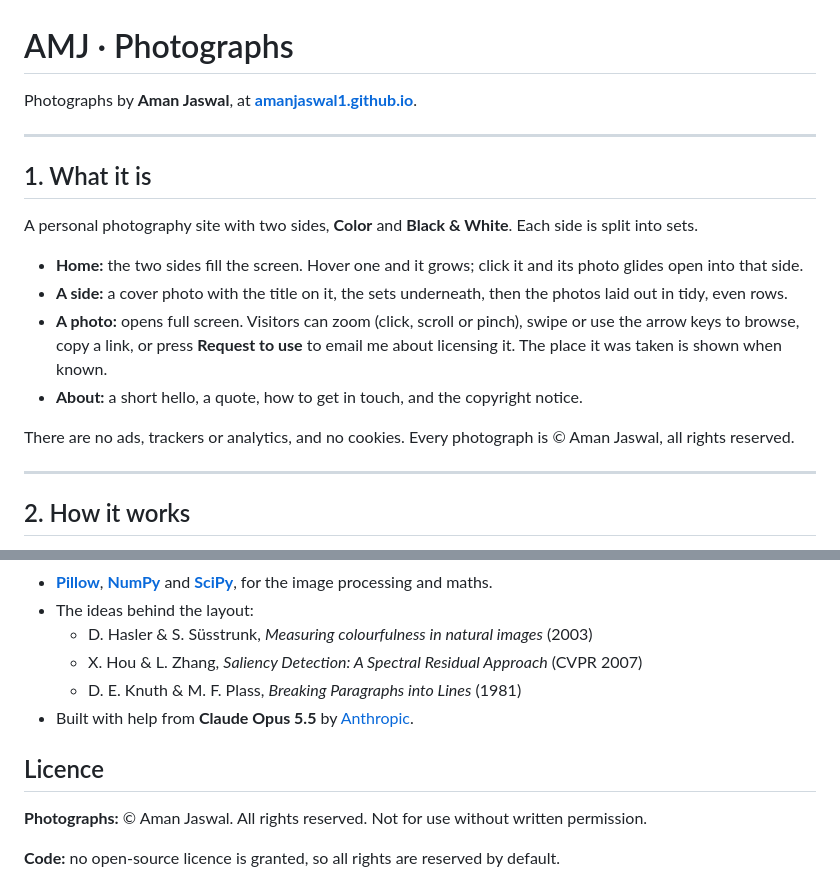
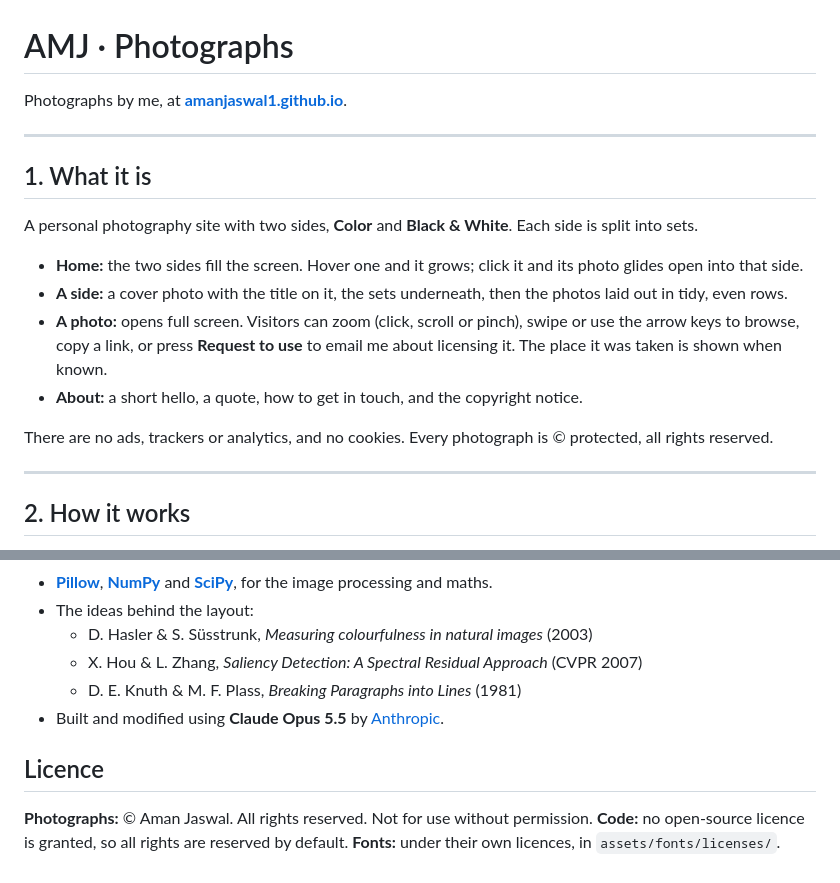
Before and after one commit to amanjaswal1/amanjaswal1.github.io, a Markdown page: README.md, 2 parts joined by grey strips. GitHub-like rendering.

```diff
--- a/README.md
+++ b/README.md
@@ -1,6 +1,6 @@
 # AMJ · Photographs
 
-Photographs by **Aman Jaswal**, at **[amanjaswal1.github.io](https://amanjaswal1.github.io)**.
+Photographs by me, at **[amanjaswal1.github.io](https://amanjaswal1.github.io)**.
 
 ---
 
@@ -13,7 +13,7 @@ A personal photography site with two sides, **Color** and **Black & White**. Eac
 - **A photo:** opens full screen. Visitors can zoom (click, scroll or pinch), swipe or use the arrow keys to browse, copy a link, or press **Request to use** to email me about licensing it. The place it was taken is shown when known.
 - **About:** a short hello, a quote, how to get in touch, and the copyright notice.
 
-There are no ads, trackers or analytics, and no cookies. Every photograph is © Aman Jaswal, all rights reserved.
+There are no ads, trackers or analytics, and no cookies. Every photograph is © protected, all rights reserved.
 
 ---
 
@@ -64,12 +64,10 @@ There are no ads, trackers or analytics, and no cookies. Every photograph is ©
   - D. Hasler & S. Süsstrunk, *Measuring colourfulness in natural images* (2003)
   - X. Hou & L. Zhang, *Saliency Detection: A Spectral Residual Approach* (CVPR 2007)
   - D. E. Knuth & M. F. Plass, *Breaking Paragraphs into Lines* (1981)
-- Built with help from **Claude Opus 5.5** by [Anthropic](https://www.anthropic.com).
+- Built and modified using **Claude Opus 5.5** by [Anthropic](https://www.anthropic.com).
 
 ## Licence
 
-**Photographs:** © Aman Jaswal. All rights reserved. Not for use without written permission.
-
+**Photographs:** © Aman Jaswal. All rights reserved. Not for use without permission.
 **Code:** no open-source licence is granted, so all rights are reserved by default.
-
 **Fonts:** under their own licences, in `assets/fonts/licenses/`.
```
